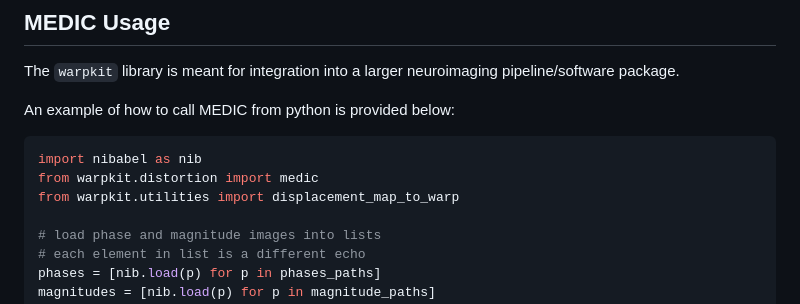
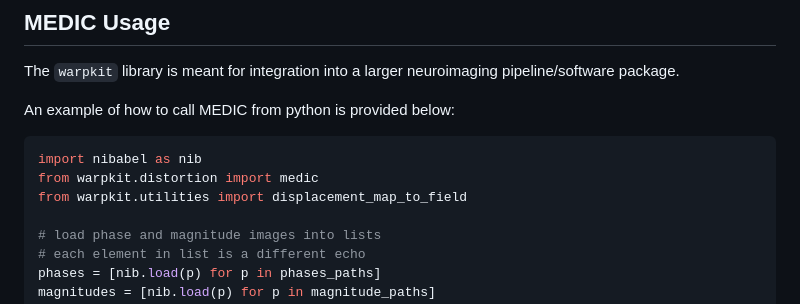
Before and after one commit to vanandrew/warpkit, a Markdown page: README.md, the part around the change. GitHub-like rendering.

Commit message:
:memo: fix typo in import in README

````diff
--- a/README.md
+++ b/README.md
@@ -161,7 +161,7 @@ An example of how to call MEDIC from python is provided below:
 ```python
 import nibabel as nib
 from warpkit.distortion import medic
-from warpkit.utilities import displacement_map_to_warp
+from warpkit.utilities import displacement_map_to_field
 
 # load phase and magnitude images into lists
 # each element in list is a different echo
````
